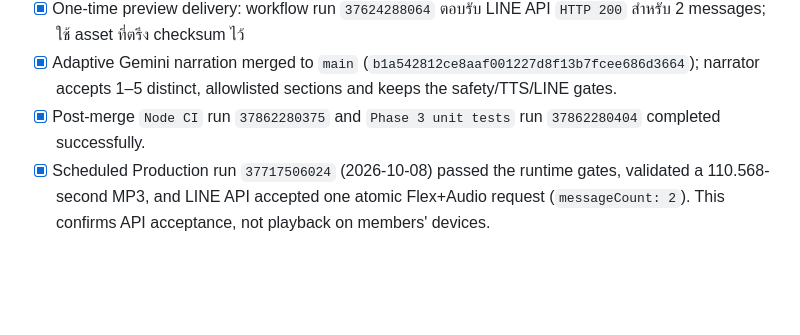
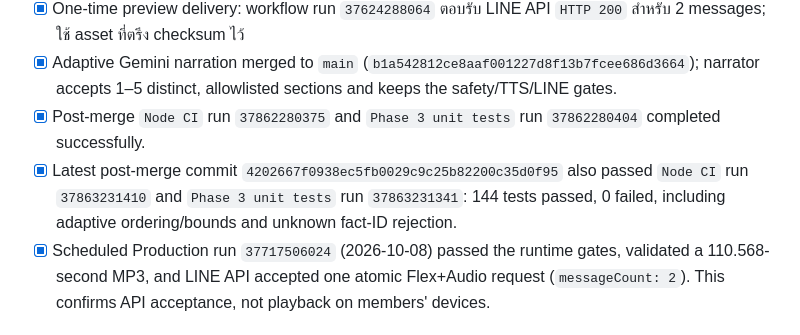
Before and after one commit to aodxx/SkyAudio-Alert, a Markdown page: CHECKLIST.md, the part around the change. GitHub-like rendering; blank space fills up the shorter version.

Commit message:
docs: record final post-merge test evidence

```diff
--- a/CHECKLIST.md
+++ b/CHECKLIST.md
@@ -15,6 +15,7 @@
 - [x] One-time preview delivery: workflow run `37624288064` ตอบรับ LINE API `HTTP 200` สำหรับ 2 messages; ใช้ asset ที่ตรึง checksum ไว้
 - [x] Adaptive Gemini narration merged to `main` (`b1a542812ce8aaf001227d8f13b7fcee686d3664`); narrator accepts 1–5 distinct, allowlisted sections and keeps the safety/TTS/LINE gates.
 - [x] Post-merge `Node CI` run `37862280375` and `Phase 3 unit tests` run `37862280404` completed successfully.
+- [x] Latest post-merge commit `4202667f0938ec5fb0029c9c25b82200c35d0f95` also passed `Node CI` run `37863231410` and `Phase 3 unit tests` run `37863231341`: 144 tests passed, 0 failed, including adaptive ordering/bounds and unknown fact-ID rejection.
 - [x] Scheduled Production run `37717506024` (2026-10-08) passed the runtime gates, validated a 110.568-second MP3, and LINE API accepted one atomic Flex+Audio request (`messageCount: 2`). This confirms API acceptance, not playback on members' devices.
 
 ## ยังเปิด / ข้อจำกัด
```
